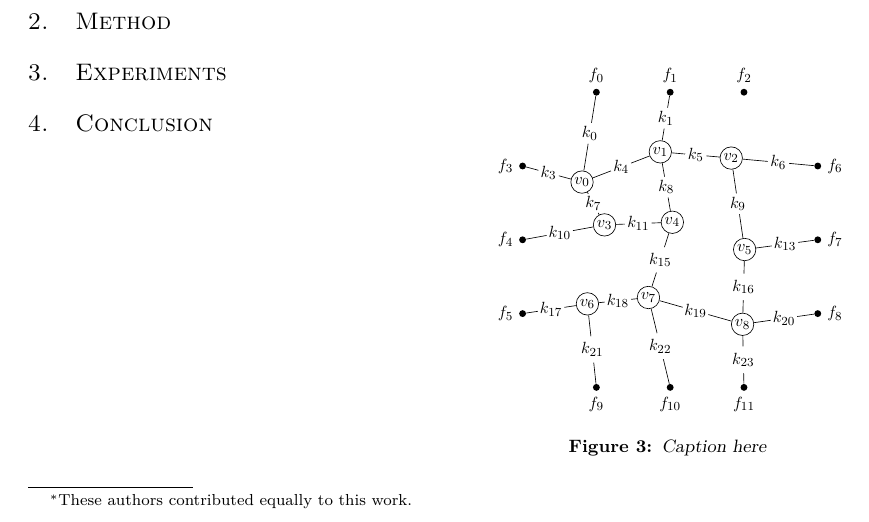
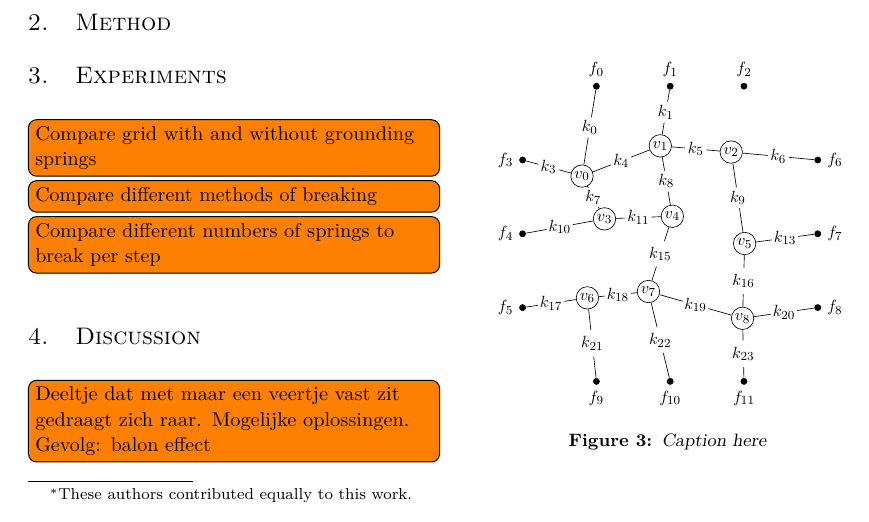
Before and after one commit to lauraBaakman/Introduction-to-Computational-Science, a LaTeX document (report/report.tex, which reads report/discussion.tex, report/experiment.tex): part of page 1 of 2, cut so that both start at the same text. Compiled offline with pdfLaTeX.

Commit message:
Todos in verslag.

```diff
--- /dev/null
+++ b/report/discussion.tex
@@ -0,0 +1,3 @@
+%!TEX root = report.tex
+
+\todo[inline]{Deeltje dat met maar een veertje vast zit gedraagt zich raar. Mogelijke oplossingen. Gevolg: balon effect}
--- a/report/experiment.tex
+++ b/report/experiment.tex
@@ -1 +1,7 @@
 %!TEX root = report.tex
+
+\todo[inline]{Compare grid with and without grounding springs}
+
+\todo[inline]{Compare different methods of breaking}
+
+\todo[inline]{Compare different numbers of springs to break per step}
--- a/report/report.tex
+++ b/report/report.tex
@@ -90,6 +90,9 @@
 \section{Experiments}
 \input{experiment.tex}
 
+\section{Discussion}
+\input{discussion}
+
 \section{Conclusion}
 \input{conclusion.tex}
 
```
Also changed, not shown: report/implementation.tex (added, +3 -0 lines).
